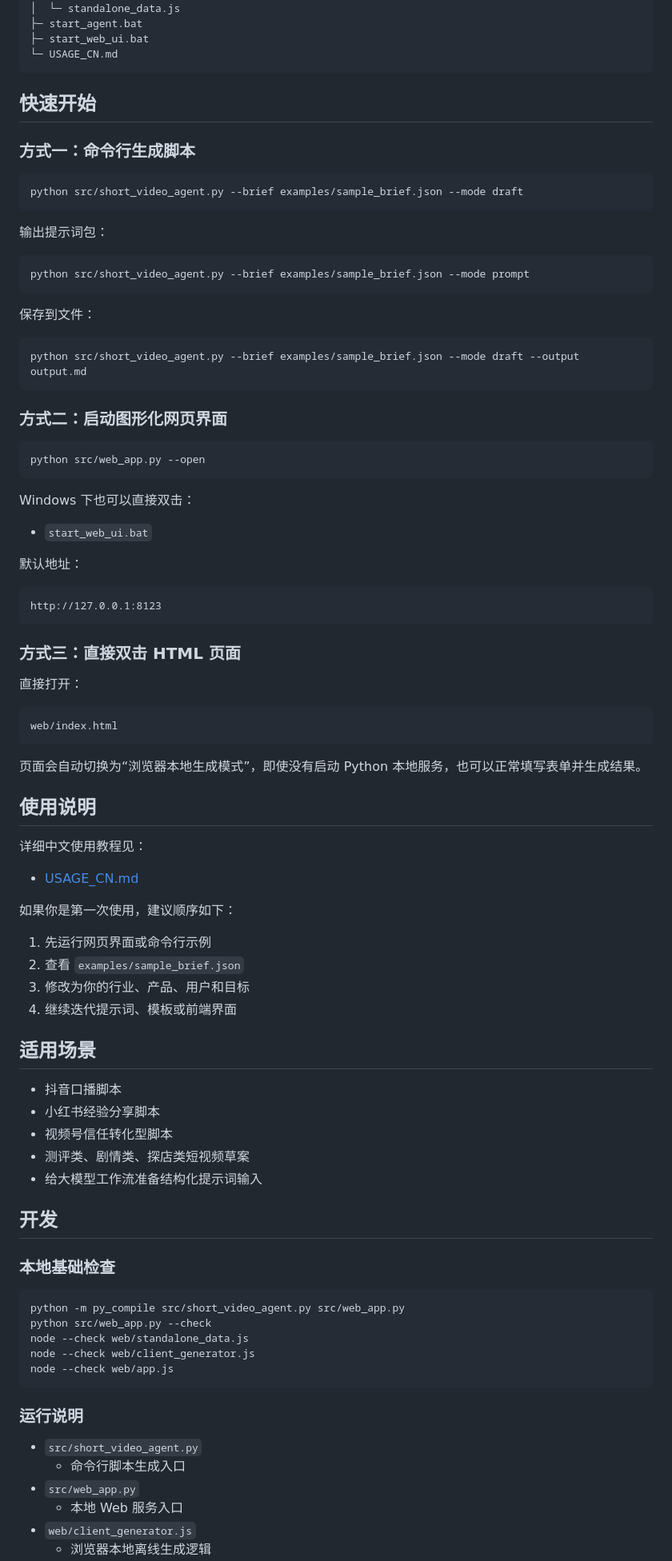
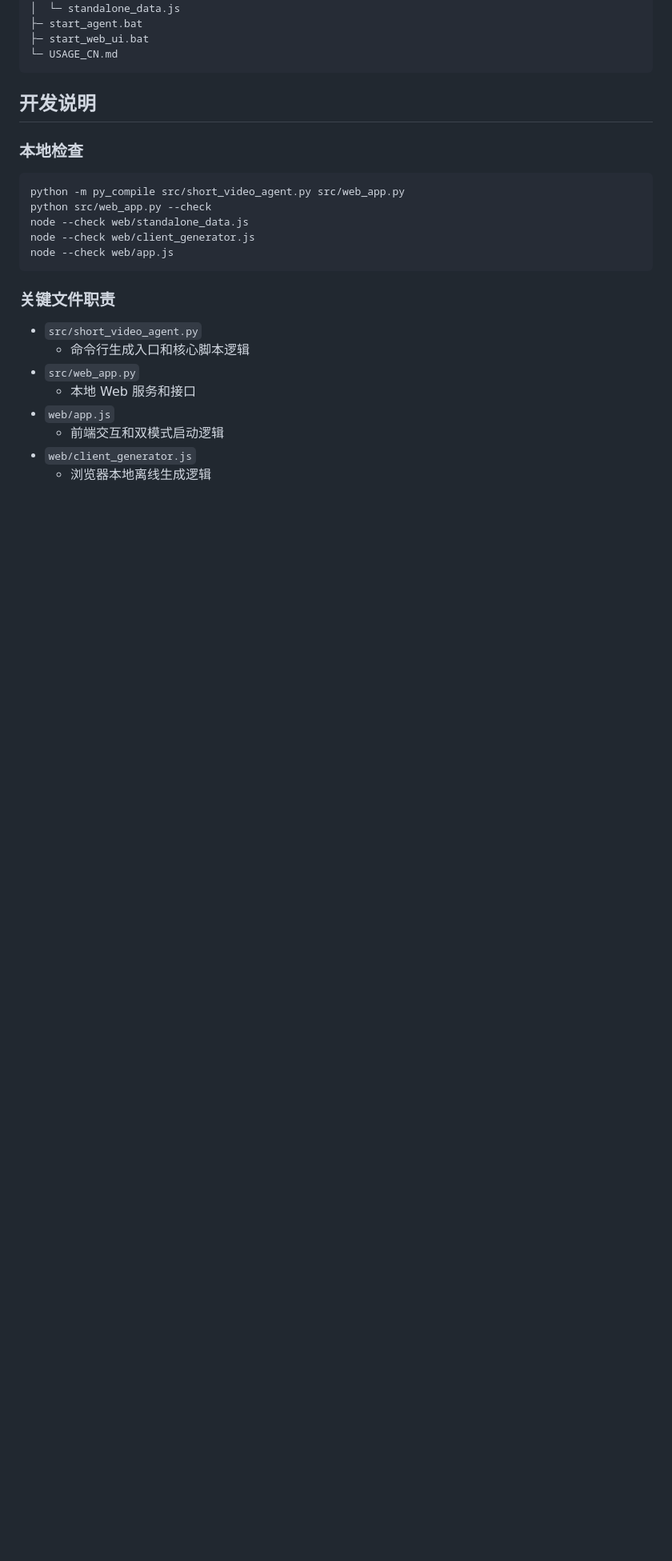
Before and after one commit to Tsinghua-Man/ShortVideoScriptStudio, a Markdown page: README.md, the part around one of its changes. Shown at 80% size. Rendered like a GitHub page; blank space fills up the shorter version.

````diff
--- a/README.md
+++ b/README.md
@@ -48,76 +185,9 @@
 └─ USAGE_CN.md
 ```
 
-## 快速开始
+## 开发说明
 
-### 方式一：命令行生成脚本
-
-```bash
-python src/short_video_agent.py --brief examples/sample_brief.json --mode draft
-```
-
-输出提示词包：
-
-```bash
-python src/short_video_agent.py --brief examples/sample_brief.json --mode prompt
-```
-
-保存到文件：
-
-```bash
-python src/short_video_agent.py --brief examples/sample_brief.json --mode draft --output output.md
-```
-
-### 方式二：启动图形化网页界面
-
-```bash
-python src/web_app.py --open
-```
-
-Windows 下也可以直接双击：
-
-- `start_web_ui.bat`
-
-默认地址：
-
-```text
-http://127.0.0.1:8123
-```
-
-### 方式三：直接双击 HTML 页面
-
-直接打开：
-
-```text
-web/index.html
-```
-
-页面会自动切换为“浏览器本地生成模式”，即使没有启动 Python 本地服务，也可以正常填写表单并生成结果。
-
-## 使用说明
-
-详细中文使用教程见：
-
-- [USAGE_CN.md](./USAGE_CN.md)
-
-如果你是第一次使用，建议顺序如下：
-
-1. 先运行网页界面或命令行示例
-2. 查看 `examples/sample_brief.json`
-3. 修改为你的行业、产品、用户和目标
-4. 继续迭代提示词、模板或前端界面
-
-## 适用场景
-
-- 抖音口播脚本
-- 小红书经验分享脚本
-- 视频号信任转化型脚本
-- 测评类、剧情类、探店类短视频草案
-- 给大模型工作流准备结构化提示词输入
-
-## 开发
-
-### 本地基础检查
+### 本地检查
 
 ```bash
 python -m py_compile src/short_video_agent.py src/web_app.py
@@ -127,12 +197,14 @@ node --check web/client_generator.js
 node --check web/app.js
 ```
 
-### 运行说明
+### 关键文件职责
 
 - `src/short_video_agent.py`
-  - 命令行脚本生成入口
+  - 命令行生成入口和核心脚本逻辑
 - `src/web_app.py`
-  - 本地 Web 服务入口
+  - 本地 Web 服务和接口
+- `web/app.js`
+  - 前端交互和双模式启动逻辑
 - `web/client_generator.js`
   - 浏览器本地离线生成逻辑
 - `web/standalone_data.js`
````
Also changed, not shown: other parts of README.md (+163 -29 lines).
